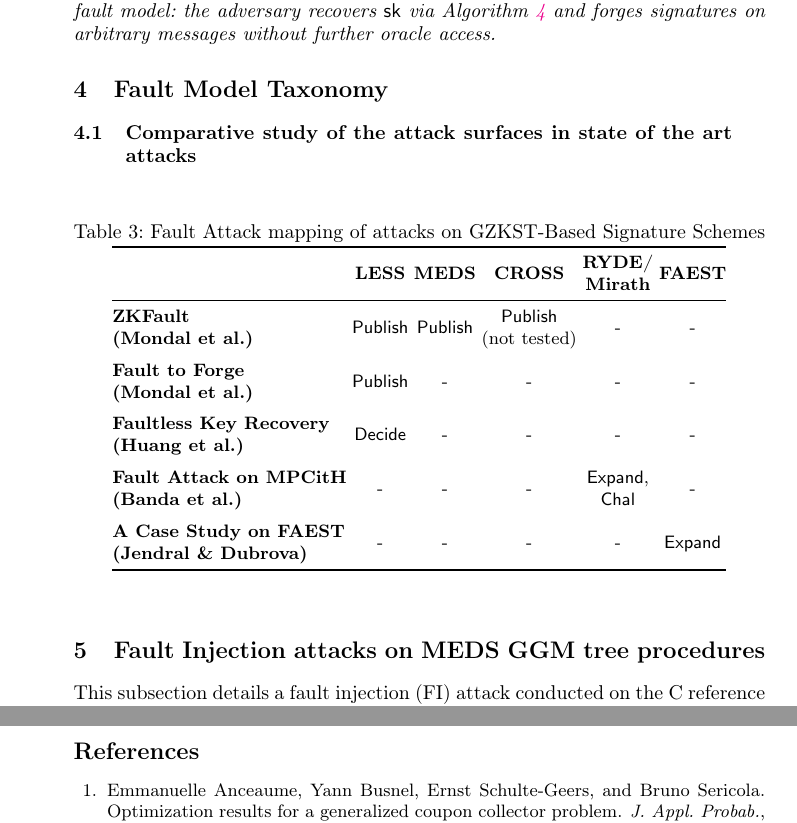
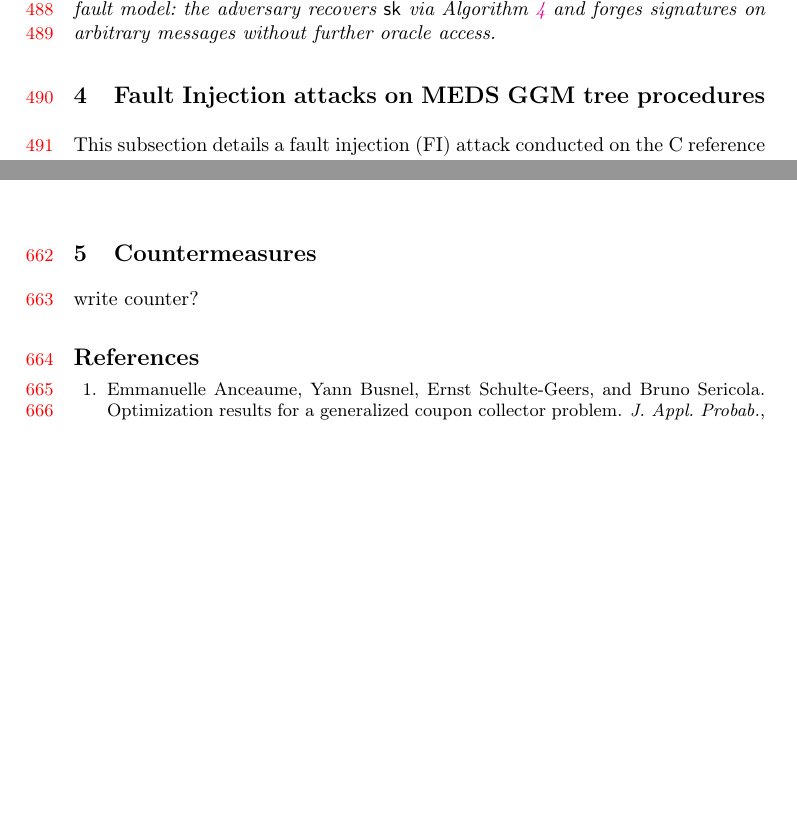
Before and after one commit to gbanegas/faultycross, a LaTeX paper (latex/main.tex, which reads latex/content/counter.tex): two parts of pages 17 and 24 of 29 before the commit and two parts of pages 17 and 23 of 29 after it, joined at a grey line, cut so that both start at the same text, the shorter picture padded with empty space. Compiled offline with pdfLaTeX.

Commit message:
added a section for countermeasures

```diff
--- /dev/null
+++ b/latex/content/counter.tex
@@ -0,0 +1 @@
+write counter?
--- a/latex/main.tex
+++ b/latex/main.tex
@@ -2,6 +2,10 @@
 
 \input{setup.tex}
 \input{macros.tex}
+\usepackage{lineno}
+\setcounter{tocdepth}{1} % Table of contents for llncs
+\renewcommand{\linenumberfont}{\normalfont\small\color{red}}
+\linenumbers
 
 \begin{document}
 
@@ -40,13 +44,17 @@ Post-quantum cryptography \and Seed compression}
 \label{sec:abstract}
 \input{content/abstract.tex}
 
-\section{Fault Model Taxonomy}
-\label{sec:theoretical}
-\input{content/theoretical_leakage.tex}
+%\section{Fault Model Taxonomy}
+%\label{sec:theoretical}
+%\input{content/theoretical_leakage.tex}
 
 \section{Fault Injection attacks on MEDS GGM tree procedures}
 \label{sec:app}
 \input{content/applications.tex}
+
+\section{Countermeasures}
+\label{sec:counter}
+\input{content/counter.tex}
 
 \bibliographystyle{plain}
 \bibliography{references}
```
